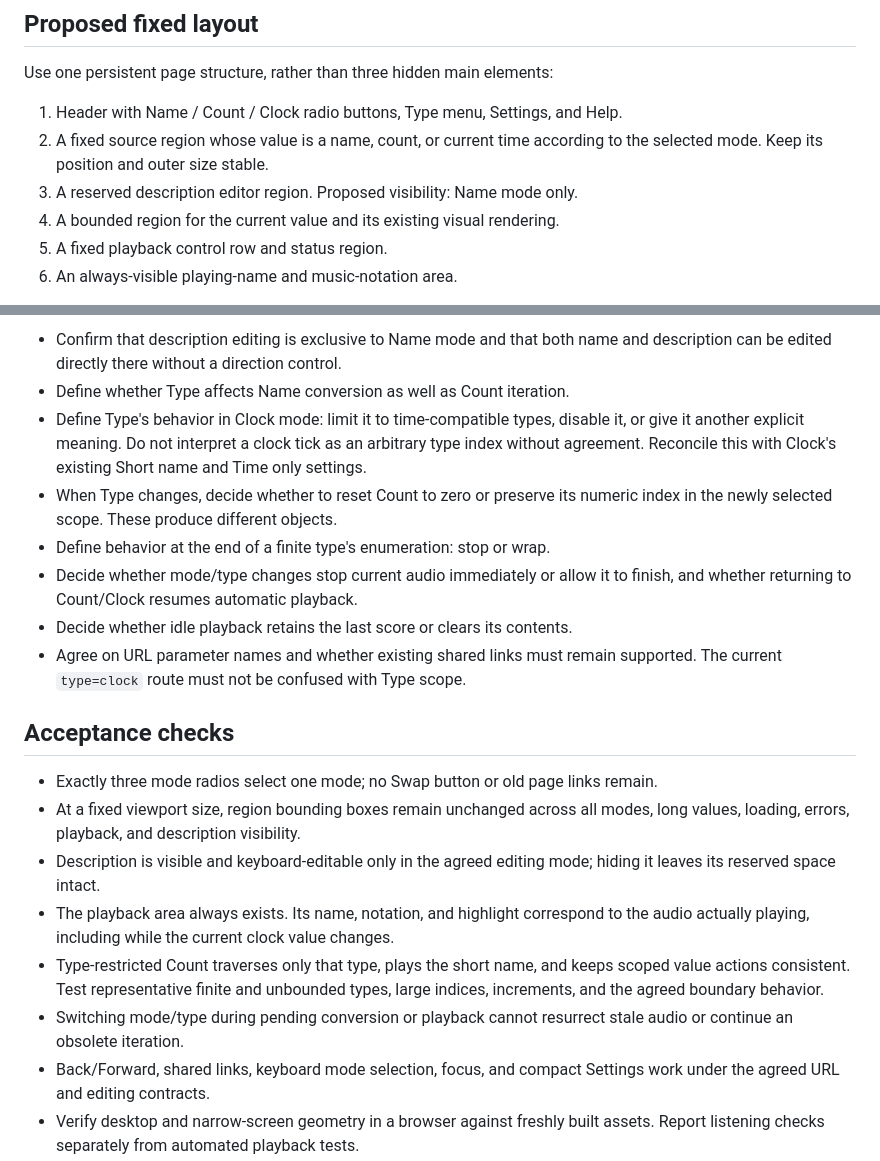
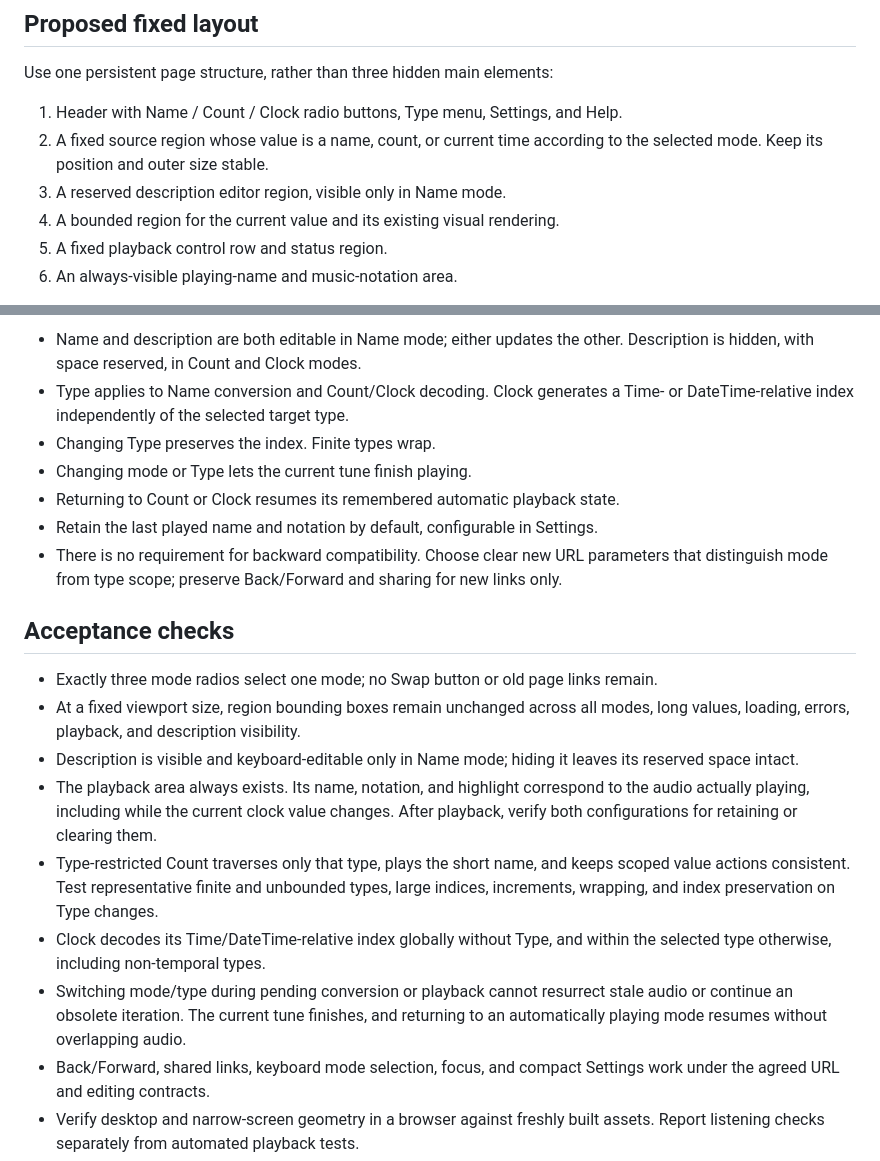
Before and after one commit to rec/nmr, a Markdown page: plan/integration.md, 2 parts joined by grey strips. Rendered like a GitHub page.

```diff
--- a/plan/integration.md
+++ b/plan/integration.md
@@ -34,7 +34,7 @@ Use one persistent page structure, rather than three hidden main elements:
 1. Header with Name / Count / Clock radio buttons, Type menu, Settings, and Help.
 2. A fixed source region whose value is a name, count, or current time according
    to the selected mode. Keep its position and outer size stable.
-3. A reserved description editor region. Proposed visibility: Name mode only.
+3. A reserved description editor region, visible only in Name mode.
 4. A bounded region for the current value and its existing visual rendering.
 5. A fixed playback control row and status region.
 6. An always-visible playing-name and music-notation area.
@@ -127,19 +147,15 @@ state; confirm whether the last score should remain visible.
 
-- Confirm that description editing is exclusive to Name mode and that both name
-  and description can be edited directly there without a direction control.
-- Define whether Type affects Name conversion as well as Count iteration.
-- Define Type's behavior in Clock mode: limit it to time-compatible types,
-  disable it, or give it another explicit meaning. Do not interpret a clock tick
-  as an arbitrary type index without agreement. Reconcile this with Clock's
-  existing Short name and Time only settings.
-- When Type changes, decide whether to reset Count to zero or preserve its numeric
-  index in the newly selected scope. These produce different objects.
-- Define behavior at the end of a finite type's enumeration: stop or wrap.
-- Decide whether mode/type changes stop current audio immediately or allow it to
-  finish, and whether returning to Count/Clock resumes automatic playback.
-- Decide whether idle playback retains the last score or clears its contents.
-- Agree on URL parameter names and whether existing shared links must remain
-  supported. The current `type=clock` route must not be confused with Type scope.
+- Name and description are both editable in Name mode; either updates the other.
+  Description is hidden, with space reserved, in Count and Clock modes.
+- Type applies to Name conversion and Count/Clock decoding. Clock generates a
+  Time- or DateTime-relative index independently of the selected target type.
+- Changing Type preserves the index. Finite types wrap.
+- Changing mode or Type lets the current tune finish playing.
+- Returning to Count or Clock resumes its remembered automatic playback state.
+- Retain the last played name and notation by default, configurable in Settings.
+- There is no requirement for backward compatibility. Choose clear new URL
+  parameters that distinguish mode from type scope; preserve Back/Forward and
+  sharing for new links only.
 
 ## Acceptance checks
 
@@ -147,15 +163,19 @@ state; confirm whether the last score should remain visible.
   remain.
 - At a fixed viewport size, region bounding boxes remain unchanged across all
   modes, long values, loading, errors, playback, and description visibility.
-- Description is visible and keyboard-editable only in the agreed editing mode;
+- Description is visible and keyboard-editable only in Name mode;
   hiding it leaves its reserved space intact.
 - The playback area always exists. Its name, notation, and highlight correspond
   to the audio actually playing, including while the current clock value changes.
+  After playback, verify both configurations for retaining or clearing them.
 - Type-restricted Count traverses only that type, plays the short name, and keeps
   scoped value actions consistent. Test representative finite and unbounded
-  types, large indices, increments, and the agreed boundary behavior.
+  types, large indices, increments, wrapping, and index preservation on Type changes.
+- Clock decodes its Time/DateTime-relative index globally without Type, and within
+  the selected type otherwise, including non-temporal types.
 - Switching mode/type during pending conversion or playback cannot resurrect
-  stale audio or continue an obsolete iteration.
+  stale audio or continue an obsolete iteration. The current tune finishes, and
+  returning to an automatically playing mode resumes without overlapping audio.
 - Back/Forward, shared links, keyboard mode selection, focus, and compact Settings
   work under the agreed URL and editing contracts.
 - Verify desktop and narrow-screen geometry in a browser against freshly built
```
Also changed, not shown: other parts of plan/integration.md (+31 -11 lines).
